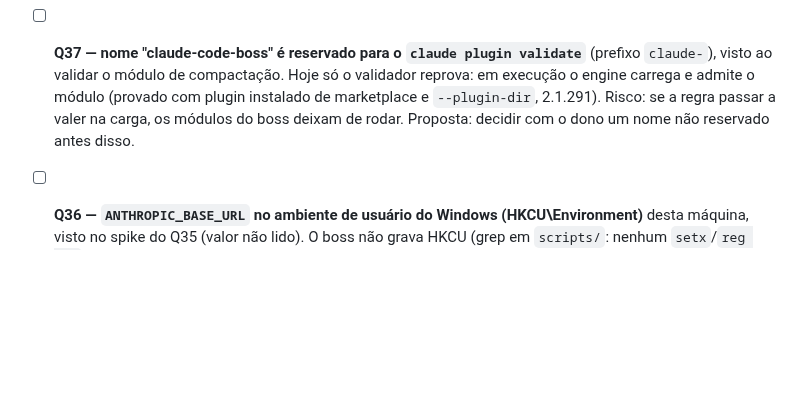
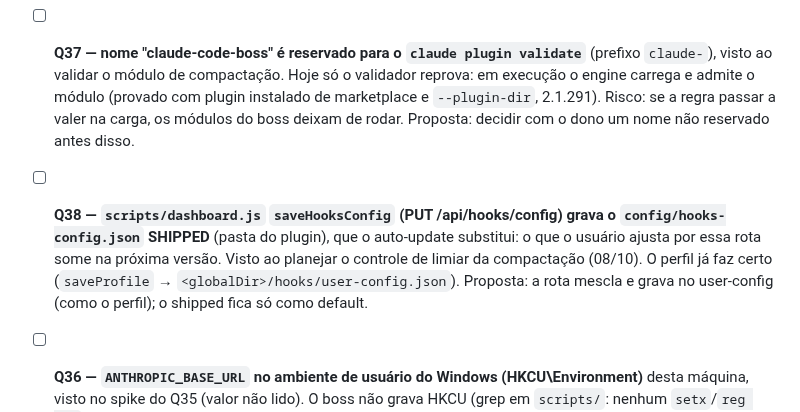
Before and after one commit to AllanSantos-DV/claude-code-plugins, a Markdown page: claude-code-boss/docs/BACKLOG.md, the part around the change. Rendered like a GitHub page; blank space fills up the shorter version.

Commit message:
docs(claude-code-boss): backlog — Q38 dashboard hooks-config save writes the shipped file

```diff
--- a/claude-code-boss/docs/BACKLOG.md
+++ b/claude-code-boss/docs/BACKLOG.md
@@ -969,6 +969,10 @@ Além disso, todas as sessões perdiam o stream SSE a cada ~6 min.
   validar o módulo de compactação. Hoje só o validador reprova: em execução o engine carrega e admite o módulo
   (provado com plugin instalado de marketplace e `--plugin-dir`, 2.1.291). Risco: se a regra passar a valer na
   carga, os módulos do boss deixam de rodar. Proposta: decidir com o dono um nome não reservado antes disso.
+- [ ] **Q38 — `scripts/dashboard.js` `saveHooksConfig` (PUT /api/hooks/config) grava o `config/hooks-config.json` SHIPPED** (pasta do
+  plugin), que o auto-update substitui: o que o usuário ajusta por essa rota some na próxima versão. Visto ao planejar o
+  controle de limiar da compactação (08/10). O perfil já faz certo (`saveProfile` → `<globalDir>/hooks/user-config.json`).
+  Proposta: a rota mescla e grava no user-config (como o perfil); o shipped fica só como default.
 - [ ] **Q36 — `ANTHROPIC_BASE_URL` no ambiente de usuário do Windows (HKCU\Environment)** desta máquina, visto
   no spike do Q35 (valor não lido). O boss não grava HKCU (grep em `scripts/`: nenhum `setx`/`reg add`); afeta
   qualquer app, não só o Claude Code. Relacionado ao Q24. Ação: confirmar com o dono quem gravou e se é intencional.
```
